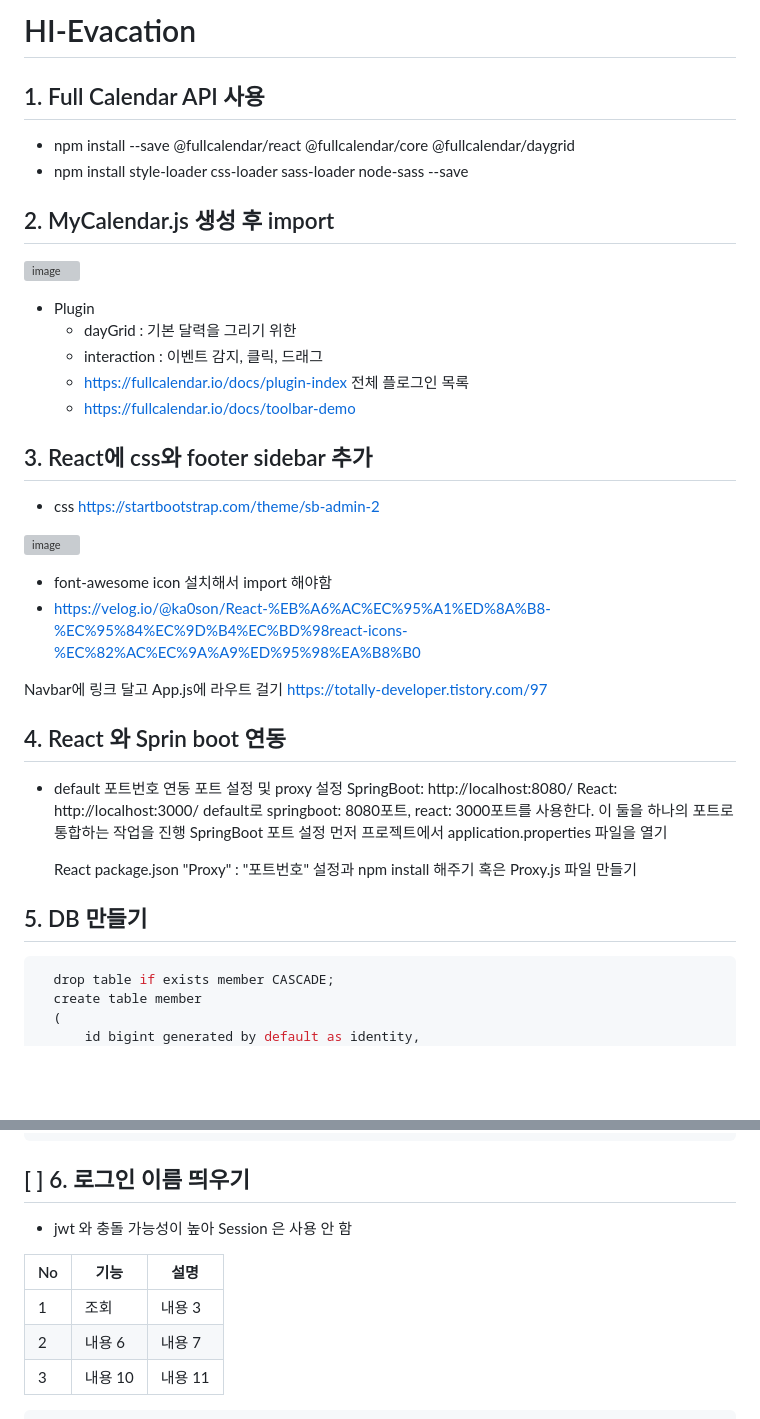
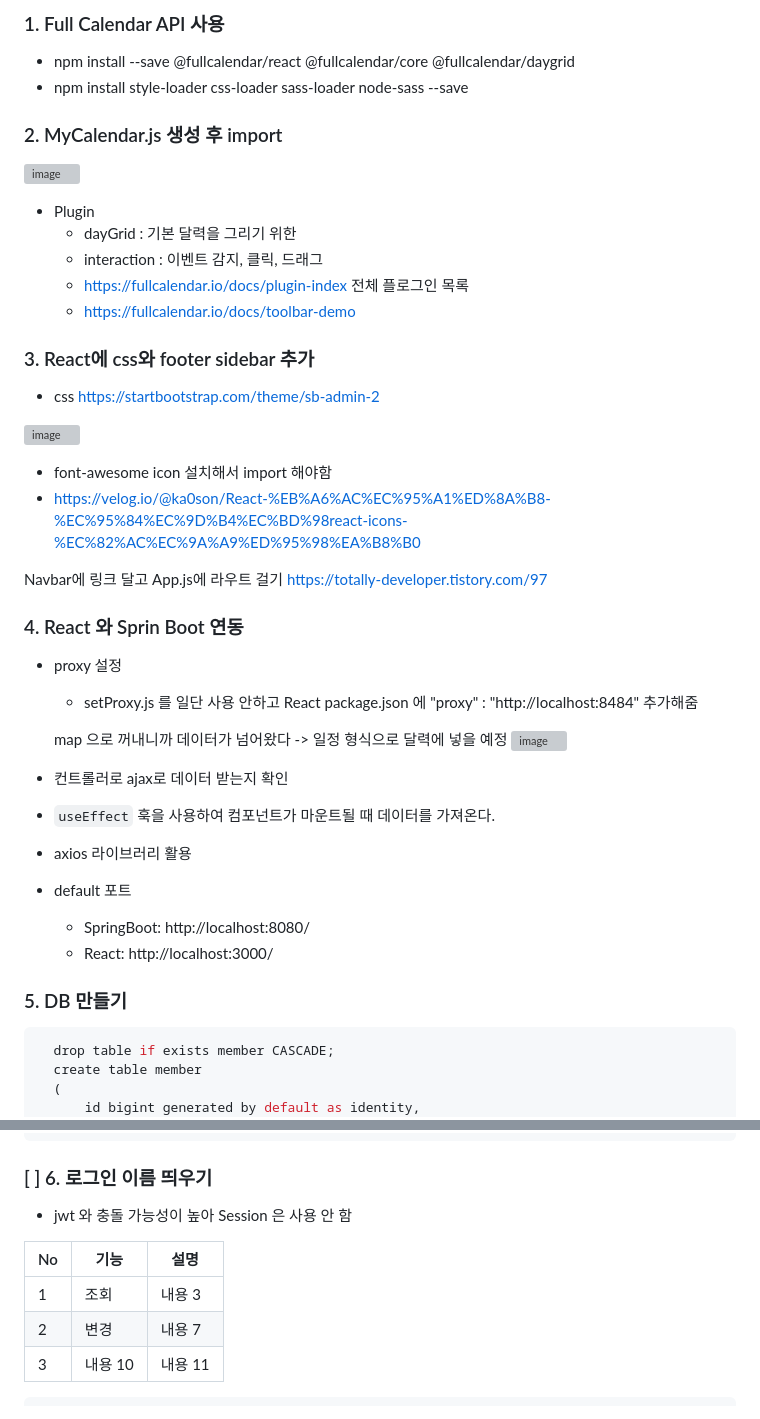
Before and after one commit to minji856/HI-Evacation, a Markdown page: README.md, 2 parts joined by grey strips. Rendered like a GitHub page; blank space fills up the shorter version; grey boxes are pictures that could not be loaded.

````diff
--- a/README.md
+++ b/README.md
@@ -1,9 +1,8 @@
-# HI-Evacation
-## 1. Full Calendar API 사용
+### 1. Full Calendar API 사용
   - npm install --save @fullcalendar/react @fullcalendar/core @fullcalendar/daygrid
   - npm install style-loader css-loader sass-loader node-sass --save
 
-## 2. MyCalendar.js 생성 후 import
+### 2. MyCalendar.js 생성 후 import
    ![image](https://github.com/minji856/HI-Evacation/assets/144756912/c66cc596-7154-495c-8048-f857a1ef1f8e)
 - Plugin
   - dayGrid : 기본 달력을 그리기 위한
@@ -11,7 +10,7 @@
   - https://fullcalendar.io/docs/plugin-index 전체 플로그인 목록
   - https://fullcalendar.io/docs/toolbar-demo
 
-## 3. React에 css와 footer sidebar 추가
+### 3. React에 css와 footer sidebar 추가
 - css https://startbootstrap.com/theme/sb-admin-2
 
 ![image](https://github.com/minji856/HI-Evacation/assets/144756912/556dad30-1563-45b6-b3bc-19dc52a57277)
@@ -21,20 +20,20 @@
 Navbar에 링크 달고 App.js에 라우트 걸기
 https://totally-developer.tistory.com/97
 
-## 4. React 와 Sprin boot 연동
-- default 포트번호 연동
-  포트 설정 및 proxy 설정
-  SpringBoot: http://localhost:8080/
-  React: http://localhost:3000/
-  default로 springboot: 8080포트, react: 3000포트를 사용한다.
-  이 둘을 하나의 포트로 통합하는 작업을 진행
-  SpringBoot 포트 설정
-  먼저 프로젝트에서 application.properties 파일을 열기
+### 4. React 와 Sprin Boot 연동
+- proxy 설정
+	- setProxy.js 를 일단 사용 안하고 React package.json 에 "proxy" : "http://localhost:8484" 추가해줌
 
-  React package.json "Proxy" : "포트번호" 설정과 npm install 해주기
-  혹은 Proxy.js 파일 만들기
+  map 으로 꺼내니까 데이터가 넘어왔다 -> 일정 형식으로 달력에 넣을 예정
+  ![image](https://github.com/minji856/HI-Evacation/assets/144756912/d011af2d-8a3e-4dff-b85e-1b5f79566b1f)
+- 컨트롤러로 ajax로 데이터 받는지 확인
+- `useEffect` 훅을 사용하여 컴포넌트가 마운트될 때 데이터를 가져온다.
+- axios 라이브러리 활용
+- default 포트
+	- SpringBoot: http://localhost:8080/
+  	- React: http://localhost:3000/
 
-## 5. DB 만들기
+### 5. DB 만들기
 ```sql
   drop table if exists member CASCADE;
   create table member
@@ -71,14 +70,13 @@ CREATE TABLE CALENDAR (
 );
 ```
 
-
-## [ ] 6. 로그인 이름 띄우기
+### [ ] 6. 로그인 이름 띄우기
 - jwt 와 충돌 가능성이 높아 Session 은 사용 안 함
 
 |No|기능|설명|
 |---|---|---|
 |1|조회|내용 3|
-|2|내용 6|내용 7|
+|2|변경|내용 7|
 |3|내용 10|내용 11|
 
 ```javascript
````
Also changed, not shown: other parts of README.md (+3 -24 lines).
